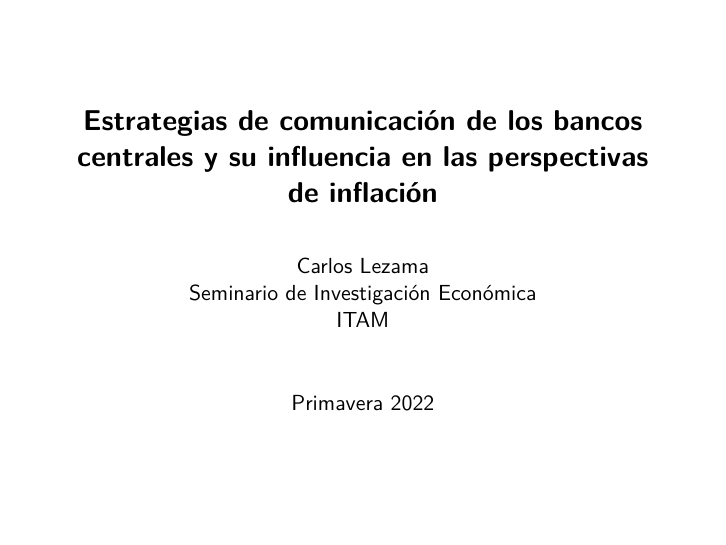
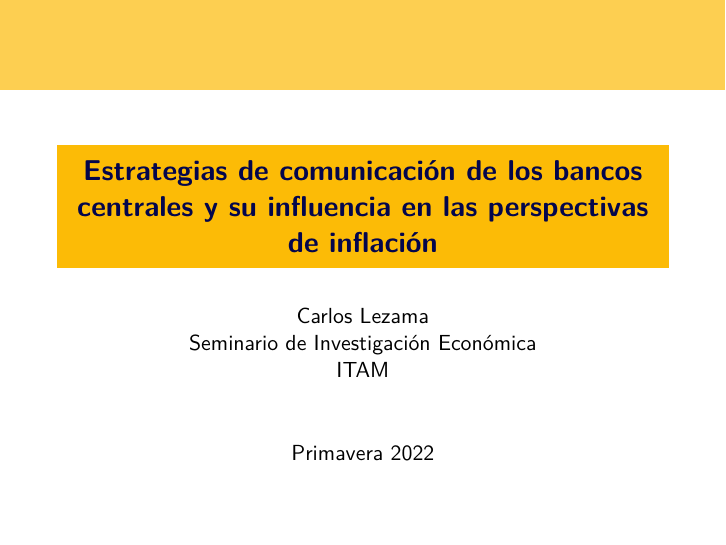
Before and after one commit to celj/economic-research-seminar-1-spring-2022, an R Markdown document (potential-thesis-topic/out.Rmd): page 1 of 14. Rendered offline with R 4.5, knitr and Pandoc, then LaTeX, with nearby package versions.

Commit message:
New theme

```diff
--- a/potential-thesis-topic/out.Rmd
+++ b/potential-thesis-topic/out.Rmd
@@ -7,12 +7,12 @@ author: |
 date: 'Primavera 2022'
 output:
   beamer_presentation:
-    colortheme: 'seagull'
+    colortheme: 'crane'
     fonttheme: 'structurebold'
     includes:
       in_header: 'macros.tex'
     slide_level: 2
-    theme: 'Pittsburgh'
+    theme: 'Rochester'
     toc: true
 ---
 
```
Also changed, not shown: potential-thesis-topic/out.pdf, 1 other file.
